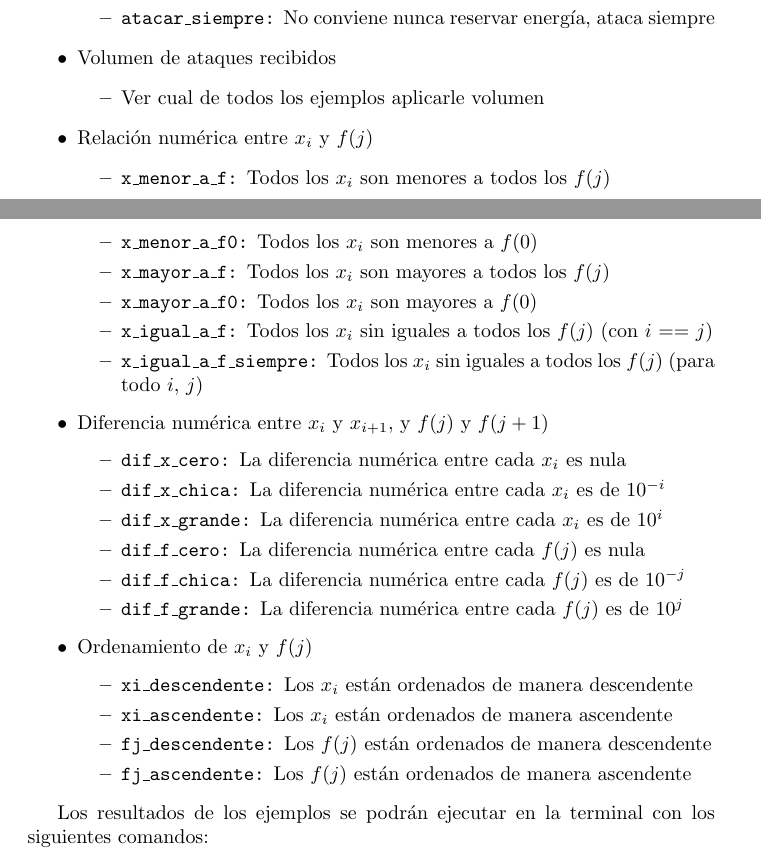
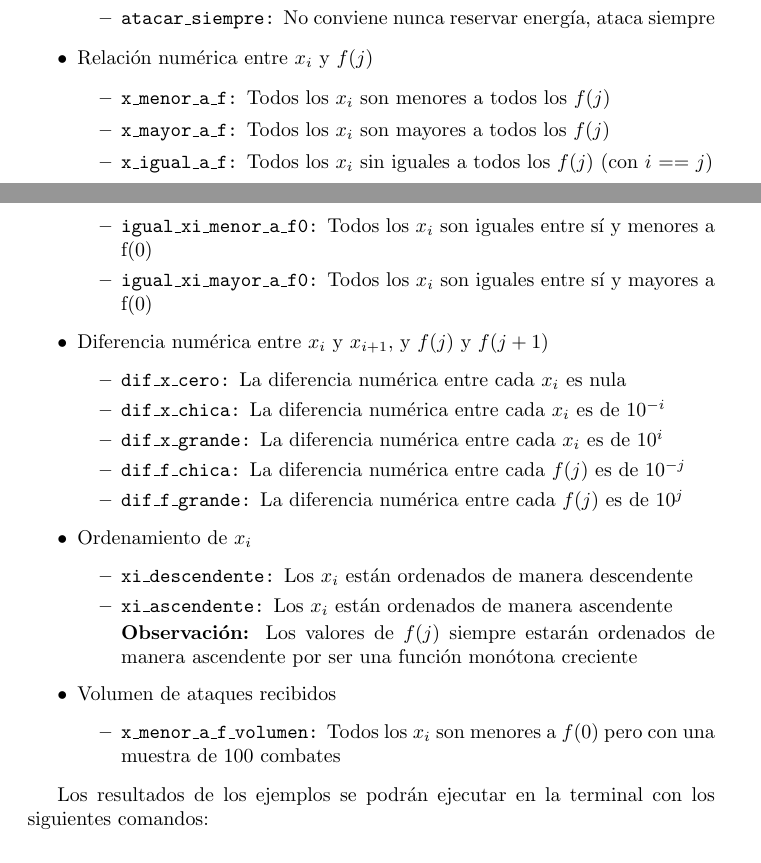
Before and after one commit to La-sociedad-del-silencio/TP2-Dinamica, a LaTeX document (informe.tex): two parts of pages 5 and 6 of 7, joined at a grey line, cut so that both start at the same text. Compiled offline with pdfLaTeX.

Commit message:
agrego mi parte terminada al informe

```diff
--- a/informe.tex
+++ b/informe.tex
@@ -162,34 +162,32 @@ Además de los ejemplos brindados por la cátedra, se pensó en distintas perspe
         \item \texttt{atacar\_al\_final:} El primer ataque es al final del combate
         \item \texttt{atacar\_siempre:} No conviene nunca reservar energía, ataca siempre
     \end{itemize}
-    \item Volumen de ataques recibidos
-    \begin{itemize}
-        \item Ver cual de todos los ejemplos aplicarle volumen
-    \end{itemize}
     \item Relación numérica entre $x_i$ y $f(j)$
         \begin{itemize}
         \item \texttt{x\_menor\_a\_f:} Todos los $x_i$ son menores a todos los $f(j)$
-        \item \texttt{x\_menor\_a\_f0:} Todos los $x_i$ son menores a $f(0)$
         \item \texttt{x\_mayor\_a\_f:} Todos los $x_i$ son mayores a todos los $f(j)$
-        \item \texttt{x\_mayor\_a\_f0:} Todos los $x_i$ son mayores a $f(0)$
         \item \texttt{x\_igual\_a\_f:} Todos los $x_i$ sin iguales a todos los $f(j)$ (con $i$ == $j$)
-        \item \texttt{x\_igual\_a\_f\_siempre:} Todos los $x_i$ sin iguales a todos los $f(j)$ (para todo $i$, $j$)
+        \item \texttt{igual\_xi\_menor\_a\_f0:} Todos los $x_i$ son iguales entre sí y menores a f(0)
+        \item \texttt{igual\_xi\_mayor\_a\_f0:} Todos los $x_i$ son iguales entre sí y mayores a f(0)
     \end{itemize}
     \item Diferencia numérica entre $x_i$ y $x_{i+1}$, y $f(j)$ y $f(j+1)$
     \begin{itemize}
         \item \texttt{dif\_x\_cero:} La diferencia numérica entre cada $x_i$ es nula
         \item \texttt{dif\_x\_chica:} La diferencia numérica entre cada $x_i$ es de $10^{-i}$
         \item \texttt{dif\_x\_grande:} La diferencia numérica entre cada $x_i$ es de $10^i$
-        \item \texttt{dif\_f\_cero:} La diferencia numérica entre cada $f(j)$ es nula
         \item \texttt{dif\_f\_chica:} La diferencia numérica entre cada $f(j)$ es de $10^{-j}$
         \item \texttt{dif\_f\_grande:} La diferencia numérica entre cada $f(j)$ es de $10^j$
     \end{itemize}
-    \item Ordenamiento de $x_i$ y $f(j)$
+    \item Ordenamiento de $x_i$
     \begin{itemize}
         \item \texttt{xi\_descendente:} Los $x_i$ están ordenados de manera descendente
         \item \texttt{xi\_ascendente:} Los $x_i$ están ordenados de manera ascendente
-        \item \texttt{fj\_descendente:} Los $f(j)$ están ordenados de manera descendente
-        \item \texttt{fj\_ascendente:} Los $f(j)$ están ordenados de manera ascendente
+
+        \textbf{Observación: }Los valores de $f(j)$ siempre estarán ordenados de manera ascendente por ser una función monótona creciente
+    \end{itemize}
+    \item Volumen de ataques recibidos
+    \begin{itemize}
+        \item \texttt{x\_menor\_a\_f\_volumen:} Todos los $x_i$ son menores a $f(0)$ pero con una muestra de 100 combates
     \end{itemize}
 \end{itemize}
 
```
